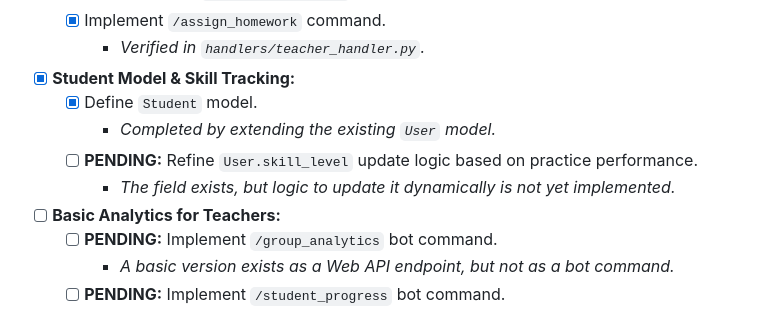
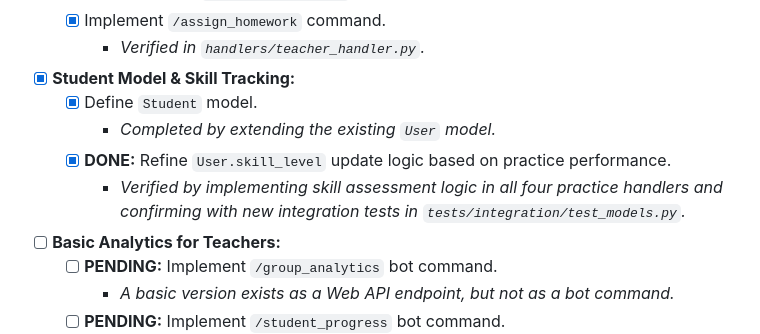
Before and after one commit to Muna-Lombe/IeltsMentorV2, a Markdown page: checklist.md, the part around the change. Rendered like a GitHub page.

Commit message:
feat(student): Implement dynamic skill level updates
Adds logic to automatically update a user's skill level based on their performance in practice sessions.

- A skill assessment function is added to all four practice handlers (reading, writing, speaking, listening).
- The user is notified when their skill level changes.
- Adds new integration tests to verify the skill update logic.
- Updates the development checklist.

```diff
--- a/checklist.md
+++ b/checklist.md
@@ -268,8 +268,8 @@ This checklist tracks the progress of the IELTS Preparation Bot based on the `de
 - [x] **Student Model & Skill Tracking:**
     - [x] Define `Student` model.
         - *Completed by extending the existing `User` model.*
-    - [ ] **PENDING:** Refine `User.skill_level` update logic based on practice performance.
-        - *The field exists, but logic to update it dynamically is not yet implemented.*
+    - [x] **DONE:** Refine `User.skill_level` update logic based on practice performance.
+        - *Verified by implementing skill assessment logic in all four practice handlers and confirming with new integration tests in `tests/integration/test_models.py`.*
 - [ ] **Basic Analytics for Teachers:**
     - [ ] **PENDING:** Implement `/group_analytics` bot command.
         - *A basic version exists as a Web API endpoint, but not as a bot command.*
```
